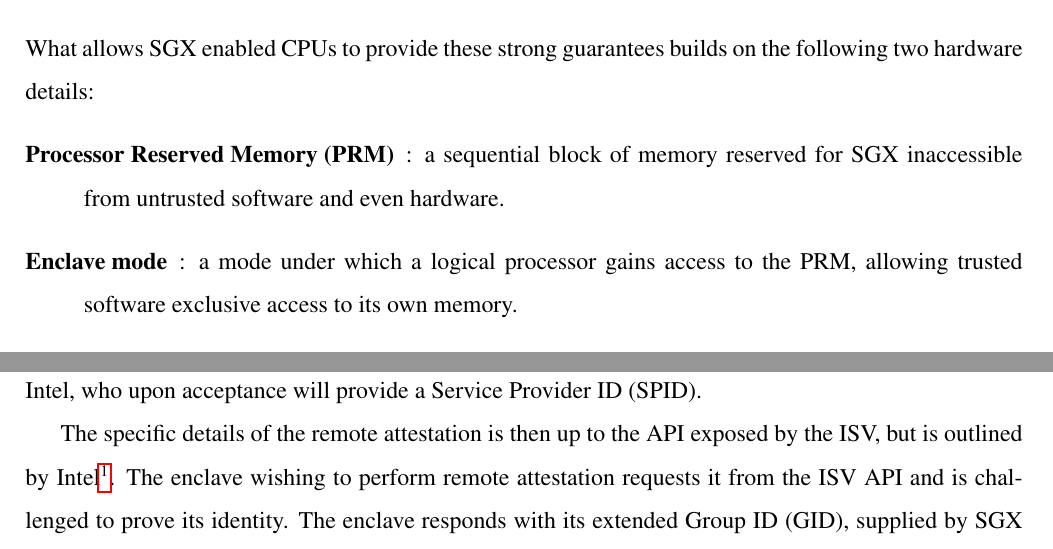
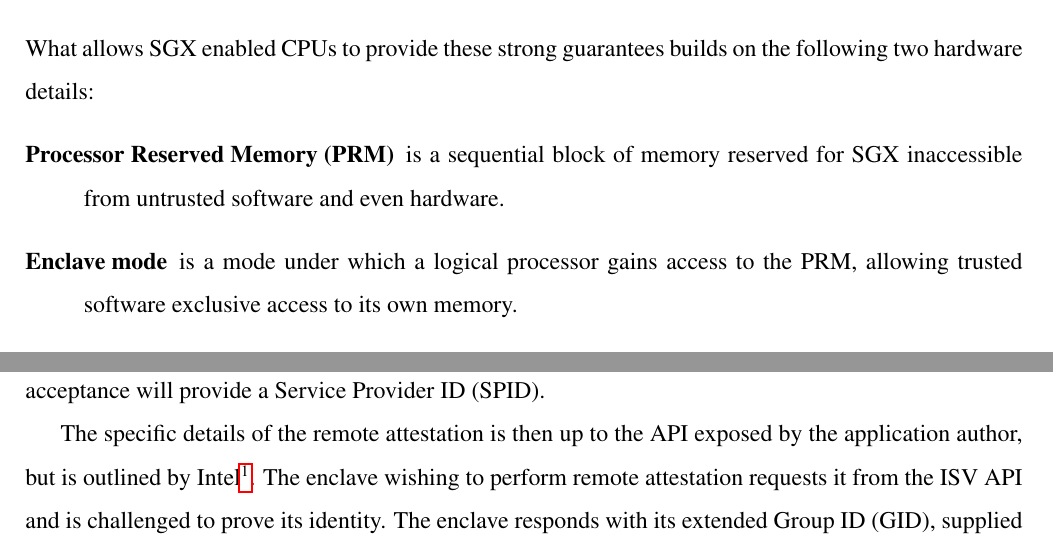
Before and after one commit to 0uverture/DCR-TE, a LaTeX document (Report/main.tex): two parts of pages 5 and 7 of 14, joined at a grey line, cut so that both start at the same text. Compiled offline with pdfLaTeX.

Commit message:
corrections

```diff
--- a/Report/main.tex
+++ b/Report/main.tex
@@ -128,8 +128,8 @@
       \subsubsection{Enclave}
       What allows SGX enabled CPUs to provide these strong guarantees builds on the following two hardware details:
       \begin{description}
-        \item [Processor Reserved Memory (PRM)]: a sequential block of memory reserved for SGX inaccessible from untrusted software and even hardware.
-        \item [Enclave mode]: a mode under which a logical processor gains access to the PRM, allowing trusted software exclusive access to its own memory.
+        \item [Processor Reserved Memory (PRM)] is a sequential block of memory reserved for SGX inaccessible from untrusted software and even hardware.
+        \item [Enclave mode] is a mode under which a logical processor gains access to the PRM, allowing trusted software exclusive access to its own memory.
       \end{description}
       Using these hardware facilities SGX defines the concept of an enclave.
       An enclave is, as its name suggests, a software module isolated completely from the rest of the system.
@@ -175,6 +175,6 @@
 			The certificate needs to then be registered with Intel, who upon acceptance will provide a Service Provider ID (SPID).
 
-			The specific details of the remote attestation is then up to the API exposed by the ISV, but is outlined by Intel\footnote{At \url{https://software.intel.com/en-us/articles/intel-software-guard-extensions-remote-attestation-end-to-end-example}}.
+			The specific details of the remote attestation is then up to the API exposed by the application author, but is outlined by Intel\footnote{At \url{https://software.intel.com/en-us/articles/intel-software-guard-extensions-remote-attestation-end-to-end-example}}.
 			The enclave wishing to perform remote attestation requests it from the ISV API and is challenged to prove its identity.
 			The enclave responds with its extended Group ID (GID), supplied by SGX using the Enhanced Privacy ID (EPID).
 			The extended GID is then checked for support and if it is, the ISV service responds with a success message.
```
Also changed, not shown: Report/main.tex (4 more changed lines).
